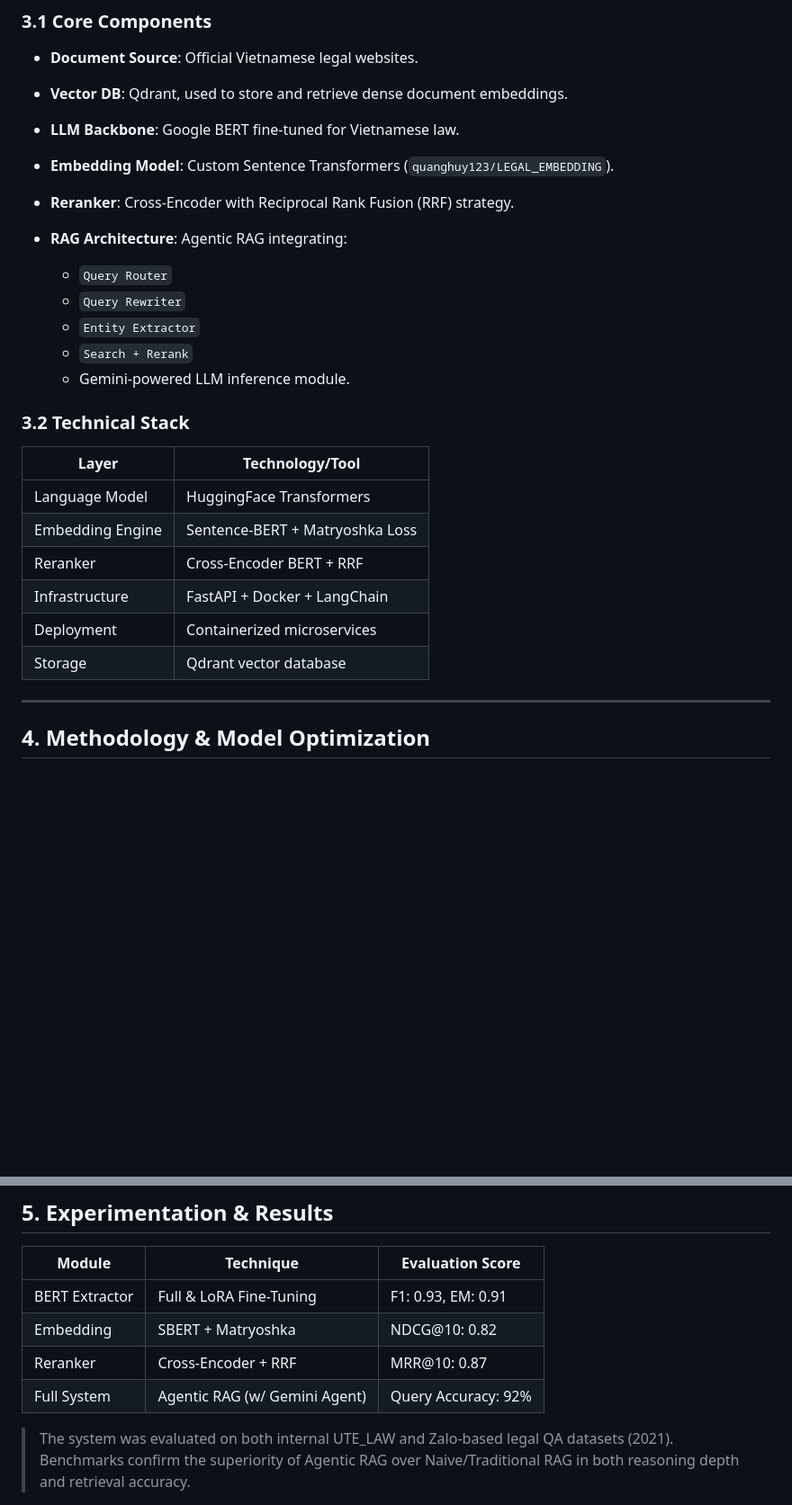
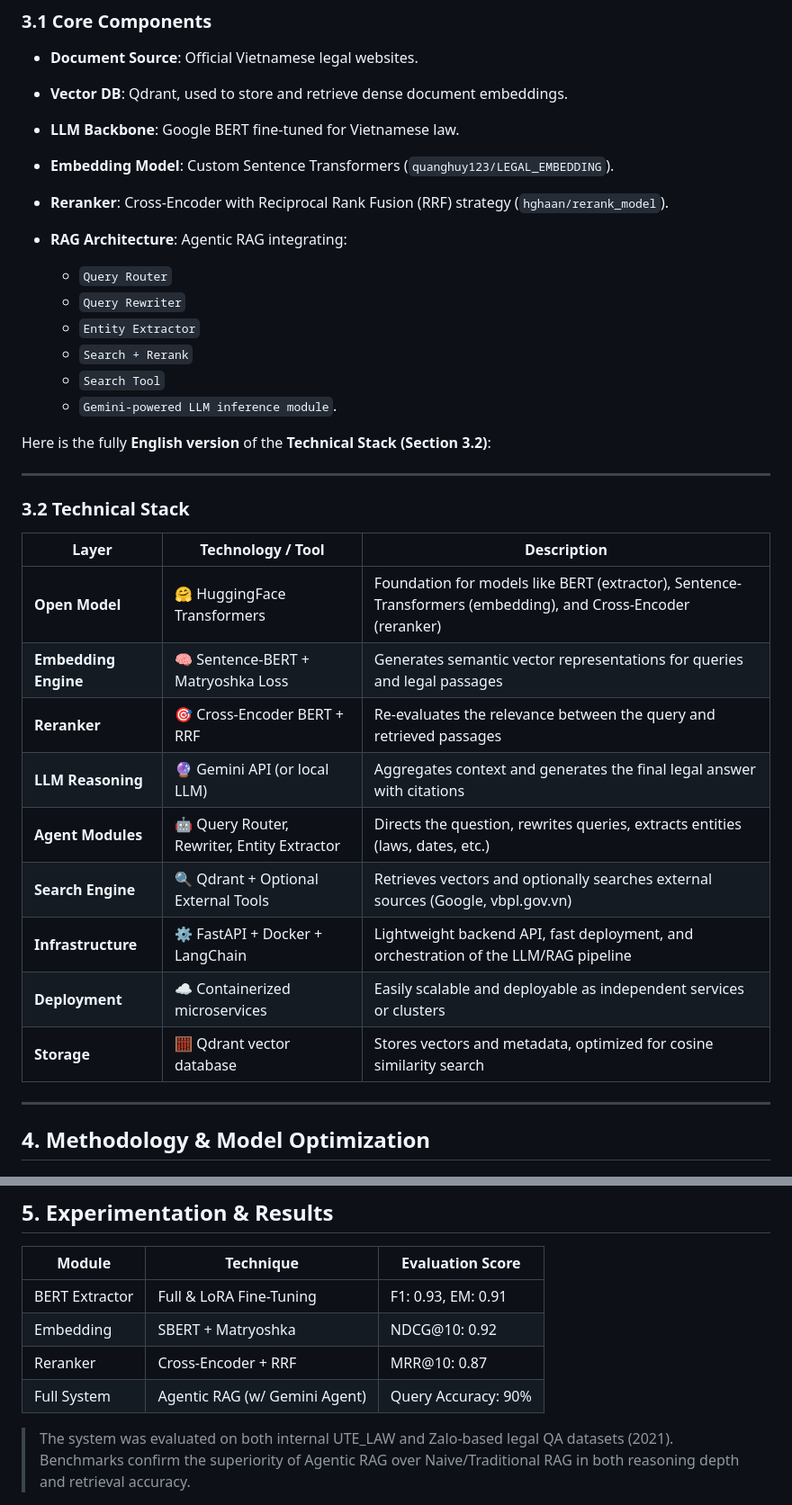
Before and after one commit to ZeusCoderBE/Khoa_Luan_Tot_Nghiep_Agentic_RAG, a Markdown page: README.md, 2 parts joined by grey strips. Shown at 90% size. GitHub-like rendering; blank space fills up the shorter version.

```diff
--- a/README.md
+++ b/README.md
@@ -42,26 +42,33 @@ The core issues addressed include:
 * **Vector DB**: Qdrant, used to store and retrieve dense document embeddings.
 * **LLM Backbone**: Google BERT fine-tuned for Vietnamese law.
 * **Embedding Model**: Custom Sentence Transformers (`quanghuy123/LEGAL_EMBEDDING`).
-* **Reranker**: Cross-Encoder with Reciprocal Rank Fusion (RRF) strategy.
+* **Reranker**: Cross-Encoder with Reciprocal Rank Fusion (RRF) strategy (`hghaan/rerank_model`).
 * **RAG Architecture**: Agentic RAG integrating:
 
   * `Query Router`
   * `Query Rewriter`
   * `Entity Extractor`
   * `Search + Rerank`
-  * Gemini-powered LLM inference module.
+  * `Search Tool`
+  * `Gemini-powered LLM inference module`.
+
+Here is the fully **English version** of the **Technical Stack (Section 3.2)**:
+
+---
 
 ### 3.2 Technical Stack
 
-| Layer            | Technology/Tool                 |
-| ---------------- | ------------------------------- |
-| Language Model   | HuggingFace Transformers        |
-| Embedding Engine | Sentence-BERT + Matryoshka Loss |
-| Reranker         | Cross-Encoder BERT + RRF        |
-| Infrastructure   | FastAPI + Docker + LangChain    |
-| Deployment       | Containerized microservices     |
-| Storage          | Qdrant vector database          |
-
+| Layer                | Technology / Tool                           | Description                                                                                                  |
+| -------------------- | ------------------------------------------- | ------------------------------------------------------------------------------------------------------------ |
+| **Open Model**       | 🤗 HuggingFace Transformers                 | Foundation for models like BERT (extractor), Sentence-Transformers (embedding), and Cross-Encoder (reranker) |
+| **Embedding Engine** | 🧠 Sentence-BERT + Matryoshka Loss          | Generates semantic vector representations for queries and legal passages                                     |
+| **Reranker**         | 🎯 Cross-Encoder BERT + RRF                 | Re-evaluates the relevance between the query and retrieved passages                                          |
+| **LLM Reasoning**    | 🔮 Gemini API (or local LLM)                | Aggregates context and generates the final legal answer with citations                                       |
+| **Agent Modules**    | 🤖 Query Router, Rewriter, Entity Extractor | Directs the question, rewrites queries, extracts entities (laws, dates, etc.)                                |
+| **Search Engine**    | 🔍 Qdrant + Optional External Tools         | Retrieves vectors and optionally searches external sources (Google, vbpl.gov.vn)                             |
+| **Infrastructure**   | ⚙️ FastAPI + Docker + LangChain             | Lightweight backend API, fast deployment, and orchestration of the LLM/RAG pipeline                          |
+| **Deployment**       | ☁️ Containerized microservices              | Easily scalable and deployable as independent services or clusters                                           |
+| **Storage**          | 🧮 Qdrant vector database                   | Stores vectors and metadata, optimized for cosine similarity search                                          |
 ---
 
 ## 4. Methodology & Model Optimization
@@ -90,9 +97,9 @@ The core issues addressed include:
 | Module         | Technique                     | Evaluation Score    |
 | -------------- | ----------------------------- | ------------------- |
 | BERT Extractor | Full & LoRA Fine-Tuning       | F1: 0.93, EM: 0.91  |
-| Embedding      | SBERT + Matryoshka            | NDCG\@10: 0.82      |
+| Embedding      | SBERT + Matryoshka            | NDCG\@10: 0.92      |
 | Reranker       | Cross-Encoder + RRF           | MRR\@10: 0.87       |
-| Full System    | Agentic RAG (w/ Gemini Agent) | Query Accuracy: 92% |
+| Full System    | Agentic RAG (w/ Gemini Agent) | Query Accuracy: 90% |
 
 > The system was evaluated on both internal UTE\_LAW and Zalo-based legal QA datasets (2021). Benchmarks confirm the superiority of Agentic RAG over Naive/Traditional RAG in both reasoning depth and retrieval accuracy.
 
```
